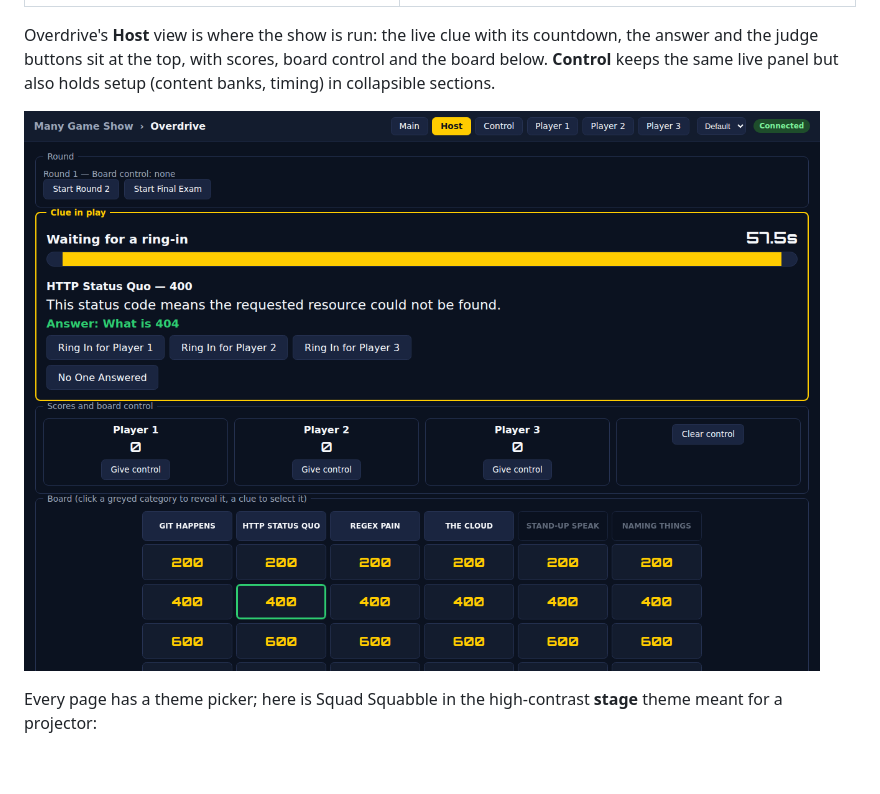
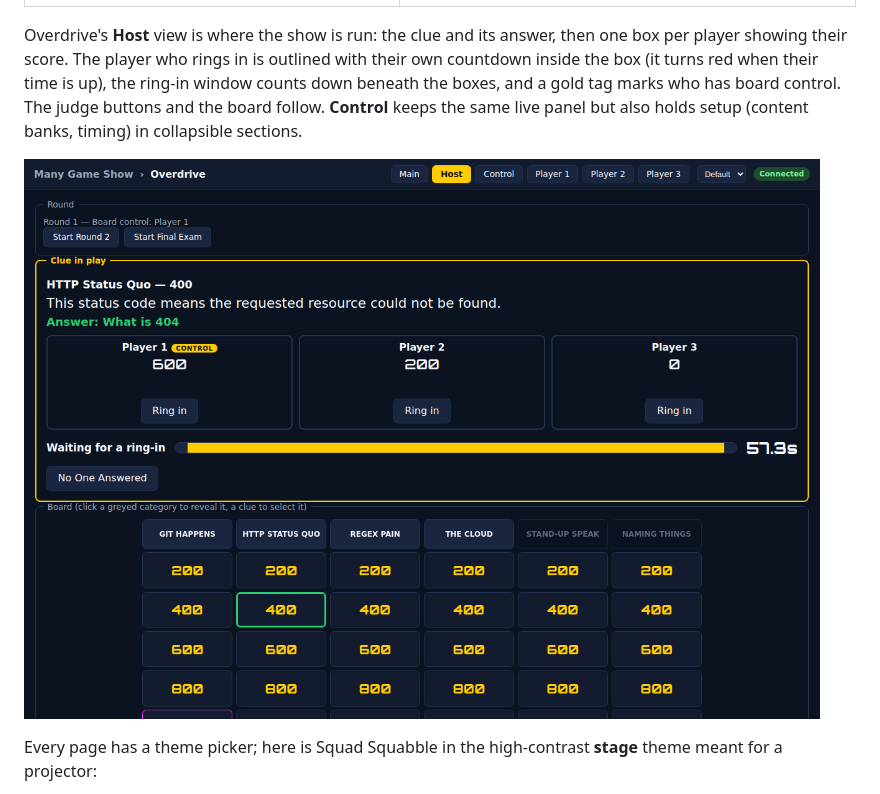
Before and after one commit to vibecoder-1z3r0/many-game-show, a Markdown page: README.md, the part around the change. GitHub-like rendering; pictures changed too: docs/screenshots/overdrive-host.png; blank space fills up the shorter version.

```diff
--- a/README.md
+++ b/README.md
@@ -41,10 +41,13 @@ screen can be opened, closed or refreshed at any time.
 |---|---|
 | ![Squad Squabble Control view](./docs/screenshots/squad-squabble-control.png) | ![Overdrive clue on the Main view](./docs/screenshots/overdrive-clue.png) |
 
-Overdrive's **Host** view is where the show is run: the live clue with its
-countdown, the answer and the judge buttons sit at the top, with scores,
-board control and the board below. **Control** keeps the same live panel but
-also holds setup (content banks, timing) in collapsible sections.
+Overdrive's **Host** view is where the show is run: the clue and its answer,
+then one box per player showing their score. The player who rings in is
+outlined with their own countdown inside the box (it turns red when their
+time is up), the ring-in window counts down beneath the boxes, and a gold tag
+marks who has board control. The judge buttons and the board follow.
+**Control** keeps the same live panel but also holds setup (content banks,
+timing) in collapsible sections.
 
 ![Overdrive Host view during a live clue](./docs/screenshots/overdrive-host.png)
 
```
Also changed, not shown: SESSION_LOG_3.md (+19 -17 lines), docs/screenshots/new-game-dialog.png, 3 other files.
